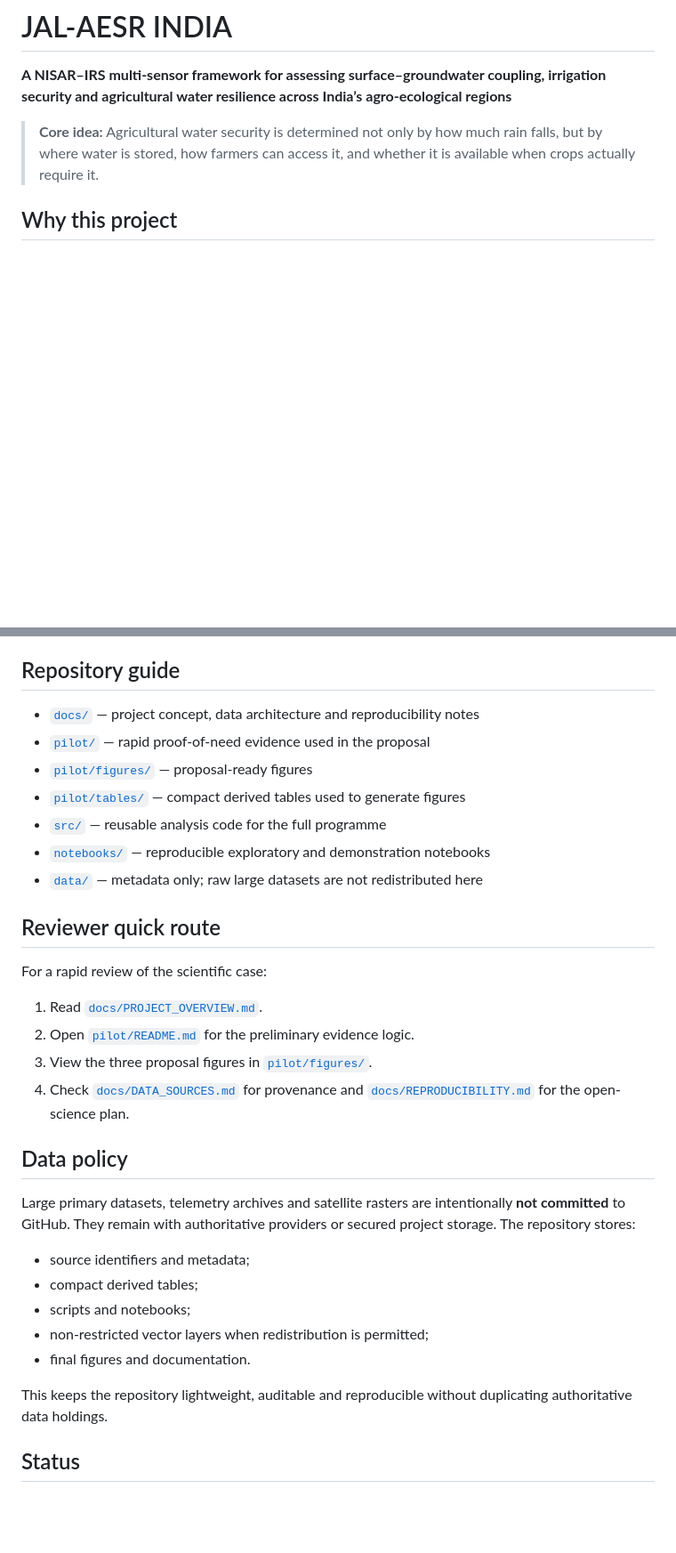
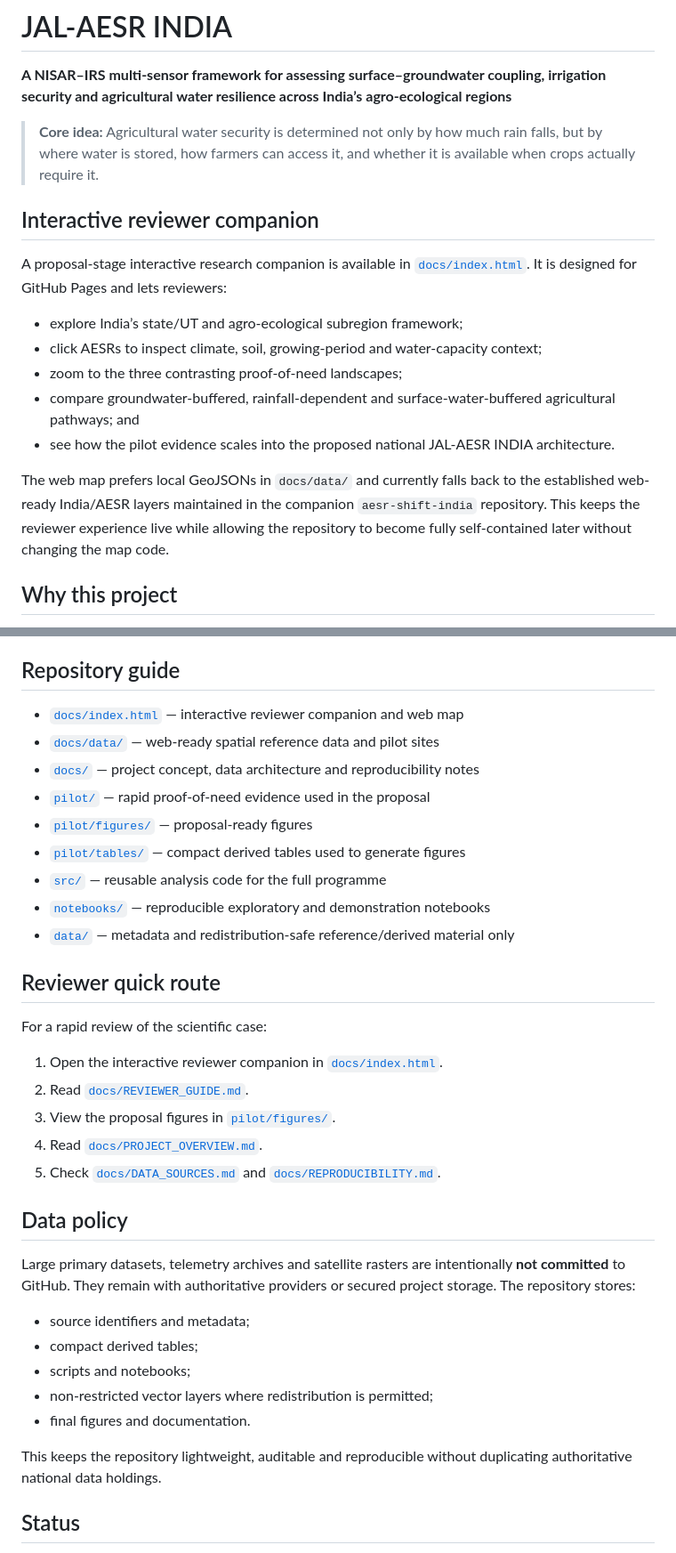
Before and after one commit to zubairgis/jal-aesr-india, a Markdown page: README.md, 2 parts joined by grey strips. Shown at 89% size. GitHub-like rendering; blank space fills up the shorter version.

Commit message:
Feature interactive reviewer companion on repository landing page

```diff
--- a/README.md
+++ b/README.md
@@ -3,6 +3,18 @@
 **A NISAR–IRS multi-sensor framework for assessing surface–groundwater coupling, irrigation security and agricultural water resilience across India’s agro-ecological regions**
 
 > **Core idea:** Agricultural water security is determined not only by how much rain falls, but by where water is stored, how farmers can access it, and whether it is available when crops actually require it.
+
+## Interactive reviewer companion
+
+A proposal-stage interactive research companion is available in [`docs/index.html`](docs/index.html). It is designed for GitHub Pages and lets reviewers:
+
+- explore India’s state/UT and agro-ecological subregion framework;
+- click AESRs to inspect climate, soil, growing-period and water-capacity context;
+- zoom to the three contrasting proof-of-need landscapes;
+- compare groundwater-buffered, rainfall-dependent and surface-water-buffered agricultural pathways; and
+- see how the pilot evidence scales into the proposed national JAL-AESR INDIA architecture.
+
+The web map prefers local GeoJSONs in `docs/data/` and currently falls back to the established web-ready India/AESR layers maintained in the companion `aesr-shift-india` repository. This keeps the reviewer experience live while allowing the repository to become fully self-contained later without changing the map code.
 
 ## Why this project
 
@@ -47,22 +59,25 @@ The central operational concept is **crop-stage water availability**: whether su
 
 ## Repository guide
 
+- [`docs/index.html`](docs/index.html) — interactive reviewer companion and web map
+- [`docs/data/`](docs/data/) — web-ready spatial reference data and pilot sites
 - [`docs/`](docs/) — project concept, data architecture and reproducibility notes
 - [`pilot/`](pilot/) — rapid proof-of-need evidence used in the proposal
 - [`pilot/figures/`](pilot/figures/) — proposal-ready figures
 - [`pilot/tables/`](pilot/tables/) — compact derived tables used to generate figures
 - [`src/`](src/) — reusable analysis code for the full programme
 - [`notebooks/`](notebooks/) — reproducible exploratory and demonstration notebooks
-- [`data/`](data/) — metadata only; raw large datasets are not redistributed here
+- [`data/`](data/) — metadata and redistribution-safe reference/derived material only
 
 ## Reviewer quick route
 
 For a rapid review of the scientific case:
 
-1. Read [`docs/PROJECT_OVERVIEW.md`](docs/PROJECT_OVERVIEW.md).
-2. Open [`pilot/README.md`](pilot/README.md) for the preliminary evidence logic.
-3. View the three proposal figures in [`pilot/figures/`](pilot/figures/).
-4. Check [`docs/DATA_SOURCES.md`](docs/DATA_SOURCES.md) for provenance and [`docs/REPRODUCIBILITY.md`](docs/REPRODUCIBILITY.md) for the open-science plan.
+1. Open the interactive reviewer companion in [`docs/index.html`](docs/index.html).
+2. Read [`docs/REVIEWER_GUIDE.md`](docs/REVIEWER_GUIDE.md).
+3. View the proposal figures in [`pilot/figures/`](pilot/figures/).
+4. Read [`docs/PROJECT_OVERVIEW.md`](docs/PROJECT_OVERVIEW.md).
+5. Check [`docs/DATA_SOURCES.md`](docs/DATA_SOURCES.md) and [`docs/REPRODUCIBILITY.md`](docs/REPRODUCIBILITY.md).
 
 ## Data policy
 
@@ -71,10 +86,10 @@ Large primary datasets, telemetry archives and satellite rasters are intentional
 - source identifiers and metadata;
 - compact derived tables;
 - scripts and notebooks;
-- non-restricted vector layers when redistribution is permitted;
+- non-restricted vector layers where redistribution is permitted;
 - final figures and documentation.
 
-This keeps the repository lightweight, auditable and reproducible without duplicating authoritative data holdings.
+This keeps the repository lightweight, auditable and reproducible without duplicating authoritative national data holdings.
 
 ## Status
 
```
